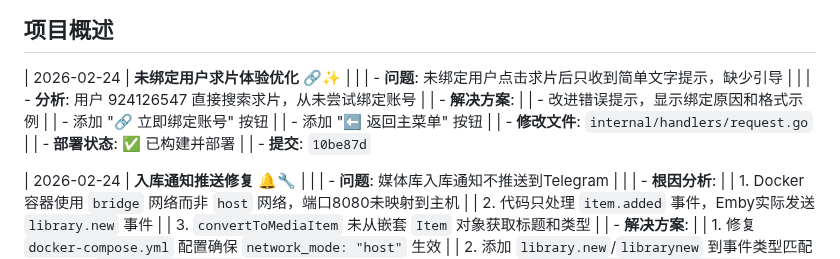
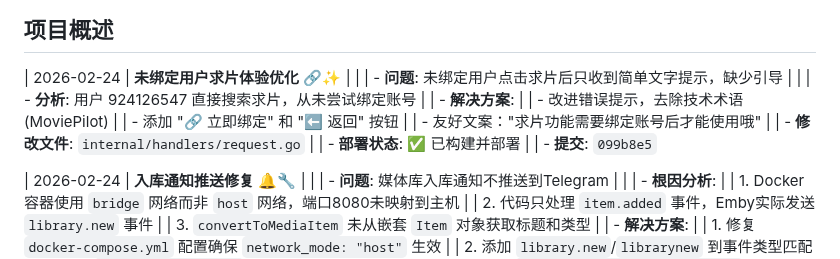
Before and after one commit to xzb177/YiMao, a Markdown page: ai.md, the part around the change. Rendered like a GitHub page.

Commit message:
docs: update ai.md with improved binding prompt

```diff
--- a/ai.md
+++ b/ai.md
@@ -5,12 +5,12 @@
 | | - **问题**: 未绑定用户点击求片后只收到简单文字提示，缺少引导 |
 | | - **分析**: 用户 924126547 直接搜索求片，从未尝试绑定账号
 | | - **解决方案**:
-| |   - 改进错误提示，显示绑定原因和格式示例
-| |   - 添加 "🔗 立即绑定账号" 按钮
-| |   - 添加 "⬅️ 返回主菜单" 按钮
+| |   - 改进错误提示，去除技术术语 (MoviePilot)
+| |   - 添加 "🔗 立即绑定" 和 "⬅️ 返回" 按钮
+| |   - 友好文案："求片功能需要绑定账号后才能使用哦"
 | | - **修改文件**: `internal/handlers/request.go`
 | | - **部署状态**: ✅ 已构建并部署
-| | - **提交**: `10be87d`
+| | - **提交**: `099b8e5`
 
 | 2026-02-24 | **入库通知推送修复** 🔔🔧 |
 | | - **问题**: 媒体库入库通知不推送到Telegram |
```
